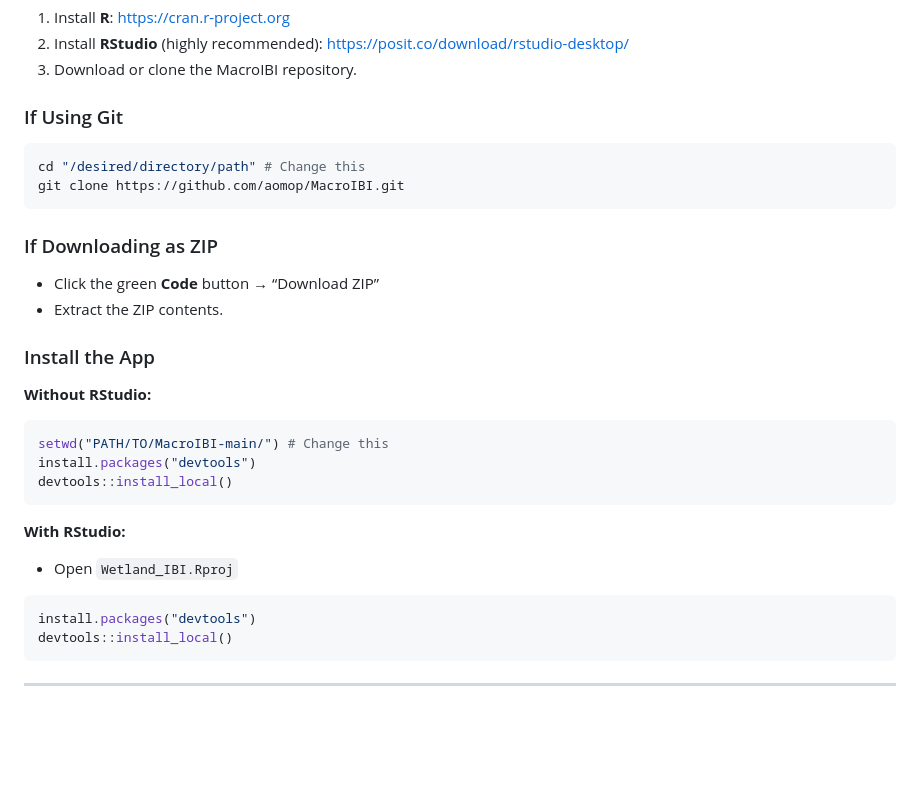
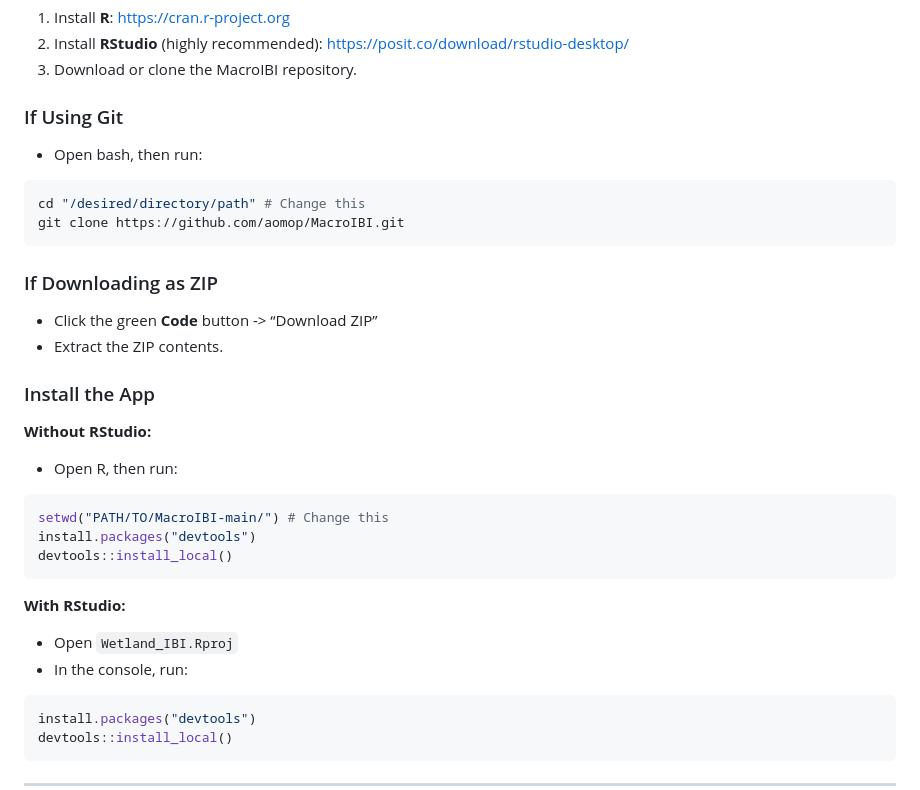
Before and after one commit to aomop/MacroIBI, a Markdown page: inst/docs/FIELD_AND_APP_GUIDE_v2.md, the part around the change. Rendered like a GitHub page; blank space fills up the shorter version.

Commit message:
Fix formatting and HTML entities in FIELD_AND_APP_GUIDE
Corrected formatting and HTML entities in the installation guide.

````diff
--- a/inst/docs/FIELD_AND_APP_GUIDE_v2.md
+++ b/inst/docs/FIELD_AND_APP_GUIDE_v2.md
@@ -151,6 +151,7 @@ Record the zone(s) used.
 
 ### If Using Git
 
+- Open bash, then run:
 ```bash
 cd "/desired/directory/path" # Change this
 git clone https://github.com/aomop/MacroIBI.git
@@ -158,13 +159,13 @@ git clone https://github.com/aomop/MacroIBI.git
 
 ### If Downloading as ZIP
 
-- Click the green **Code** button → “Download ZIP”
+- Click the green **Code** button -> “Download ZIP”
 - Extract the ZIP contents.
 
 ### Install the App
 
 **Without RStudio:**
-
+- Open R, then run:
 ```r
 setwd("PATH/TO/MacroIBI-main/") # Change this
 install.packages("devtools")
@@ -174,7 +175,7 @@ devtools::install_local()
 **With RStudio:**
 
 - Open `Wetland_IBI.Rproj`
-
+- In the console, run:
 ```r
 install.packages("devtools")
 devtools::install_local()
````
